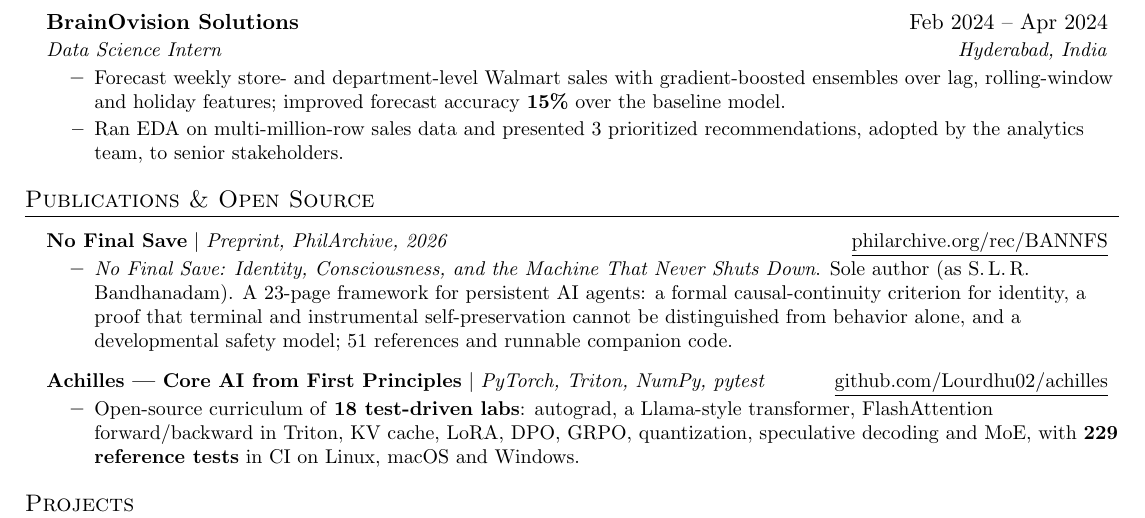
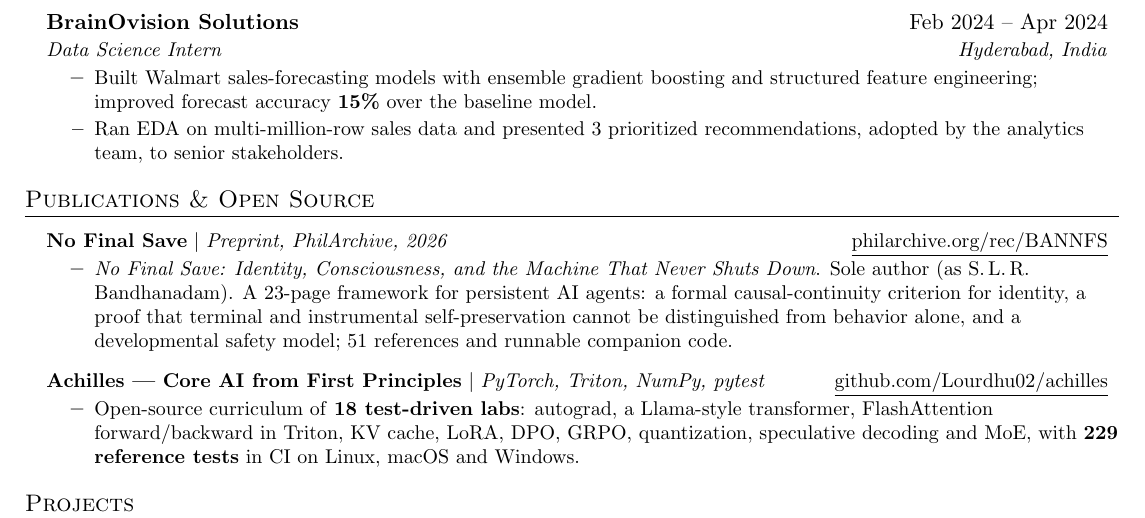
Before and after one commit to Lourdhu02/achilles, a LaTeX CV (career/resume/resume.tex): part of page 2 of 2, cut so that both start at the same text. Compiled offline with pdfLaTeX.

Commit message:
Resume: BrainOvision bullet claims only stated facts; interview prep note for the 15% figure

```diff
--- a/career/resume/resume.tex
+++ b/career/resume/resume.tex
@@ -129,7 +129,7 @@ Machine Learning Engineer (about 2 years) who owns a utility-scale OCR system en
     {BrainOvision Solutions}{Feb 2024 -- Apr 2024}
     {Data Science Intern}{Hyderabad, India}
     \resumeItemListStart
-      \resumeItem{Forecast weekly store- and department-level Walmart sales with gradient-boosted ensembles over lag, rolling-window and holiday features; improved forecast accuracy \textbf{15\%} over the baseline model.}
+      \resumeItem{Built Walmart sales-forecasting models with ensemble gradient boosting and structured feature engineering; improved forecast accuracy \textbf{15\%} over the baseline model.}
       \resumeItem{Ran EDA on multi-million-row sales data and presented 3 prioritized recommendations, adopted by the analytics team, to senior stakeholders.}
     \resumeItemListEnd
 
```
Also changed, not shown: career/resume/LourduRaju_Resume.pdf, career/resume/evidence/README.md.
